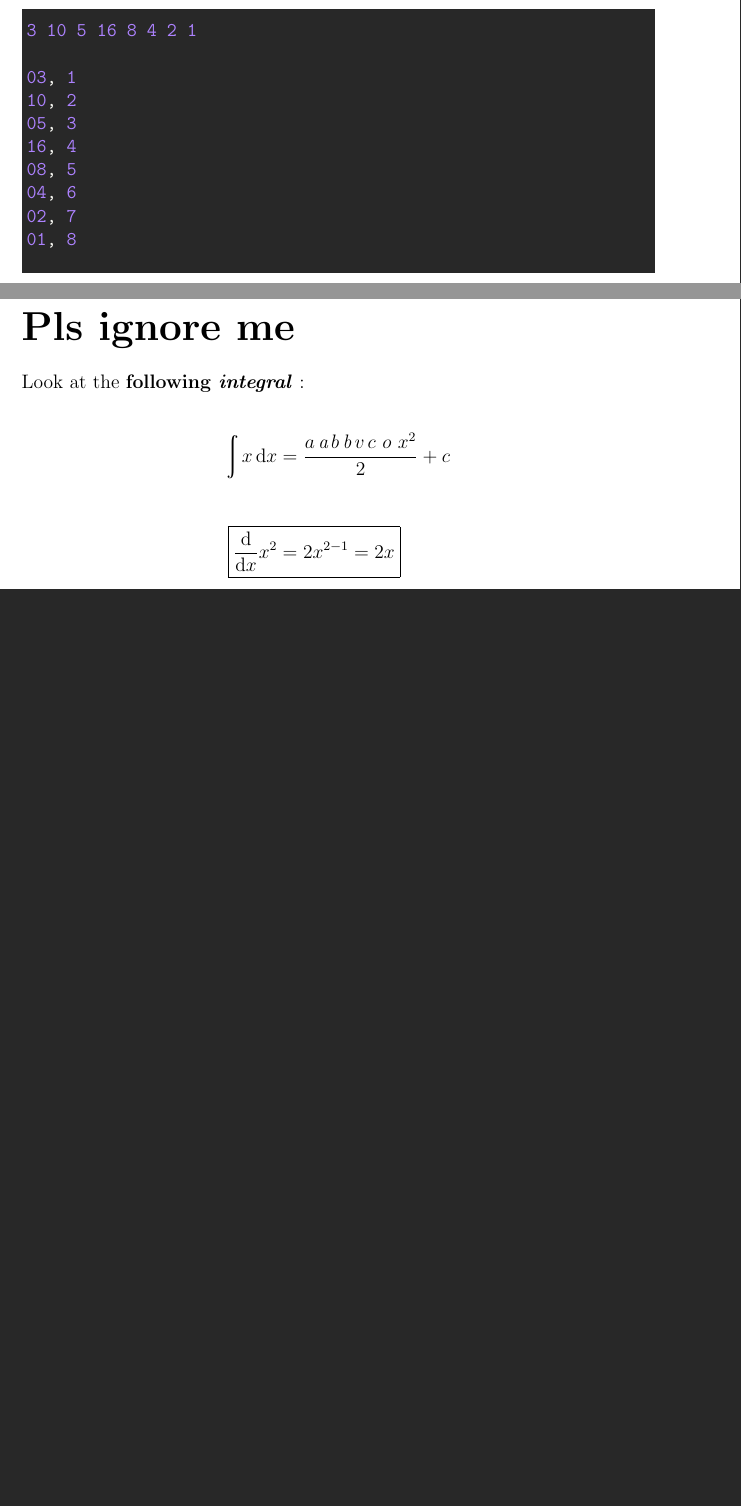
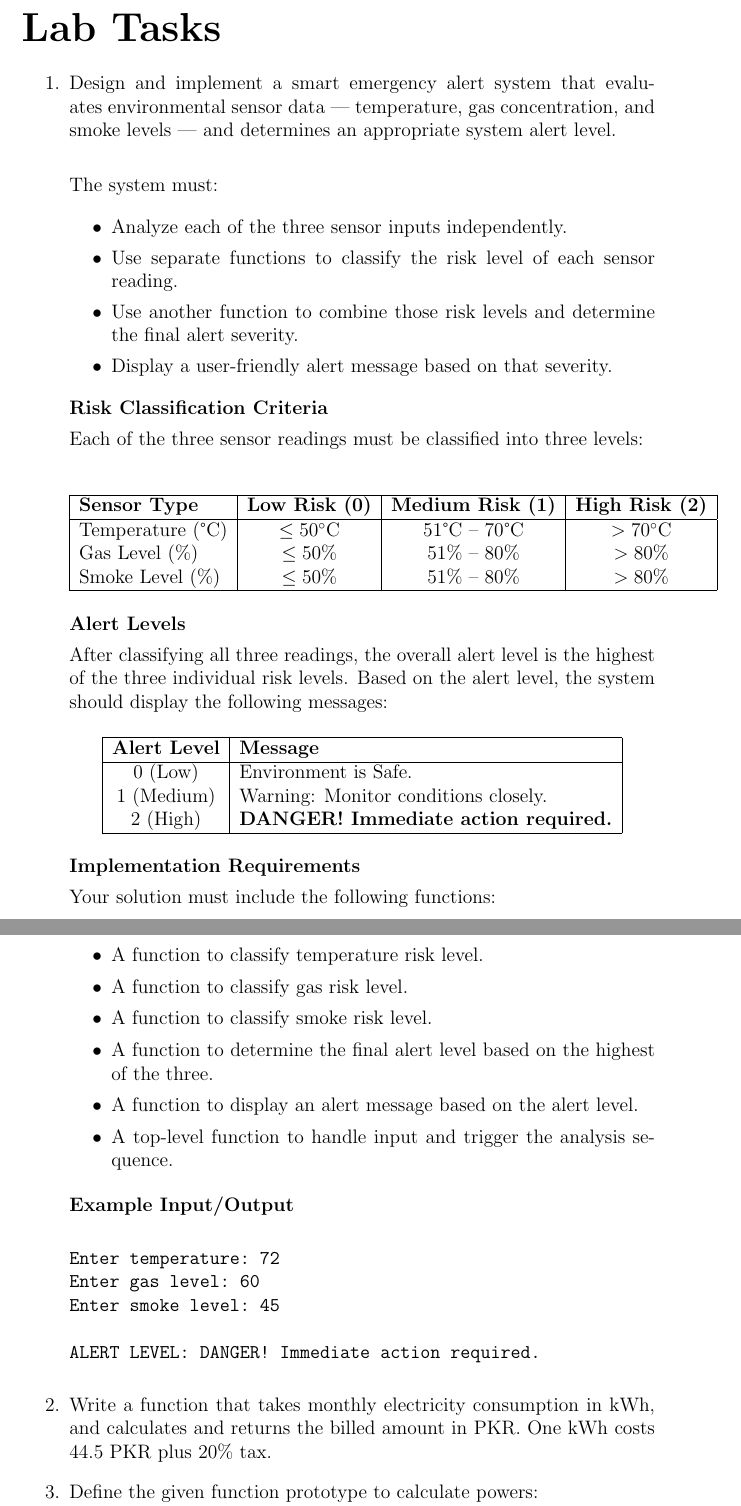
Before and after one commit to stmbsnaasmf/PSPF_Lab_08_Spring_2025, a LaTeX document (LaTeX/PSPF_Lab_08_Spring_2025.tex): two parts of pages 6 and 7 of 9 before the commit and two parts of pages 8 and 9 of 9 after it, joined at a grey line, cut at the place of the change, the shorter picture padded with empty space. Compiled offline with pdfLaTeX; a LaTeX package or settings file that is missing is left out.

Commit message:
Update PSPF_Lab_08_Spring_2025.tex

```diff
--- a/LaTeX/PSPF_Lab_08_Spring_2025.tex
+++ b/LaTeX/PSPF_Lab_08_Spring_2025.tex
@@ -215,20 +231,6 @@ csl(3)
 \end{minted}
 
 
-\begin{minted}[bgcolor=bg, framesep=2mm]{cpp}
-
-3 10 5 16 8 4 2 1
-
-03, 1
-10, 2
-05, 3
-16, 4
-08, 5
-04, 6
-02, 7
-01, 8
-
-\end{minted}
 
 
 
@@ -242,22 +244,89 @@ csl(3)
 
 
 
-\newpage
-\addcontentsline{toc}{part}{Pls ignore me}
-\part*{Pls ignore me} \label{pls ignore me}
 
-Look at the \textbf{following \textit{integral}} :
+% \newpage
+% \addcontentsline{toc}{part}{Pls ignore me}
+% \part*{Pls ignore me} \label{pls ignore me}
 
-\begin{align*}
-    \int x \, \text{d}x &= \frac{ a \, \textit{a} \, b \, \textit{b} \, v\, c \ o \ x^2}{2} + c \\
-    \intertext{}
-    \Aboxed{\frac{\text{d}}{\text{d}x} x^2 &= 2 x^{2 - 1} = 2x} \\
-\end{align*}
+% Look at the \textbf{following \textit{integral}} :
+
+% \begin{align*}
+%     \int x \, \text{d}x &= \frac{ a \, \textit{a} \, b \, \textit{b} \, v\, c \ o \ x^2}{2} + c \\
+%     \intertext{}
+%     \Aboxed{\frac{\text{d}}{\text{d}x} x^2 &= 2 x^{2 - 1} = 2x} \\
+% \end{align*}
 
 
 \newpage
 \addcontentsline{toc}{part}{Lab Tasks}
 \part*{Lab Tasks}
 
+\begin{enumerate}
+    \item \noindent Design and implement a smart emergency alert system that evaluates environmental sensor data — temperature, gas concentration, and smoke levels — and determines an appropriate system alert level. \\
+
+\noindent The system must:
+
+\begin{itemize}
+    \item Analyze each of the three sensor inputs independently.
+    \item Use separate functions to classify the risk level of each sensor reading.
+    \item Use another function to combine those risk levels and determine the final alert severity.
+    \item Display a user-friendly alert message based on that severity.
+\end{itemize}
+
+\noindent \textbf{Risk Classification Criteria}
+
+\noindent Each of the three sensor readings must be classified into three levels:
+
+\begin{center}
+\begin{tabular}{|l|c|c|c|}
+\hline
+\textbf{Sensor Type} & \textbf{Low Risk (0)} & \textbf{Medium Risk (1)} & \textbf{High Risk (2)} \\
+\hline
+Temperature (°C) & $\leq 50^\circ$C & 51°C – 70°C & $> 70^\circ$C \\
+Gas Level (\%) & $\leq 50\%$ & 51\% – 80\% & $> 80\%$ \\
+Smoke Level (\%) & $\leq 50\%$ & 51\% – 80\% & $> 80\%$ \\
+\hline
+\end{tabular}
+\end{center}
+
+\noindent \textbf{Alert Levels}
+
+\noindent After classifying all three readings, the overall alert level is the highest of the three individual risk levels. Based on the alert level, the system should display the following messages:
+
+\begin{center}
+\begin{tabular}{|c|l|}
+\hline
+\textbf{Alert Level} & \textbf{Message} \\
+\hline
+0 (Low) & Environment is Safe. \\
+1 (Medium) & Warning: Monitor conditions closely. \\
+2 (High) & \textbf{DANGER! Immediate action required.} \\
+\hline
+\end{tabular}
+\end{center}
+
+\noindent \textbf{Implementation Requirements}
+
+\noindent Your solution must include the following functions:
+
+\begin{itemize}
+    \item A function to classify temperature risk level.
+    \item A function to classify gas risk level.
+    \item A function to classify smoke risk level.
+    \item A function to determine the final alert level based on the highest of the three.
+    \item A function to display an alert message based on the alert level.
+    \item A top-level function to handle input and trigger the analysis sequence.
+\end{itemize}
+
+\noindent \textbf{Example Input/Output}
+
+\begin{verbatim}
+Enter temperature: 72
+Enter gas level: 60
+Enter smoke level: 45
+
+ALERT LEVEL: DANGER! Immediate action required.
+\end{verbatim}
 
 
@@ -273,0 +343,3 @@ Look at the \textbf{following \textit{integral}} :
+\item Write a function that takes monthly electricity consumption in kWh, and calculates and returns the billed amount in PKR. One kWh costs 44.5 PKR plus 20\% tax.
+
+\item Define the given function prototype to calculate powers: \\ \textcolor{red}{\texttt{double power(double n, int p);}}
```
Also changed, not shown: LaTeX/PSPF_Lab_08_Spring_2025.tex (77 more changed lines).
